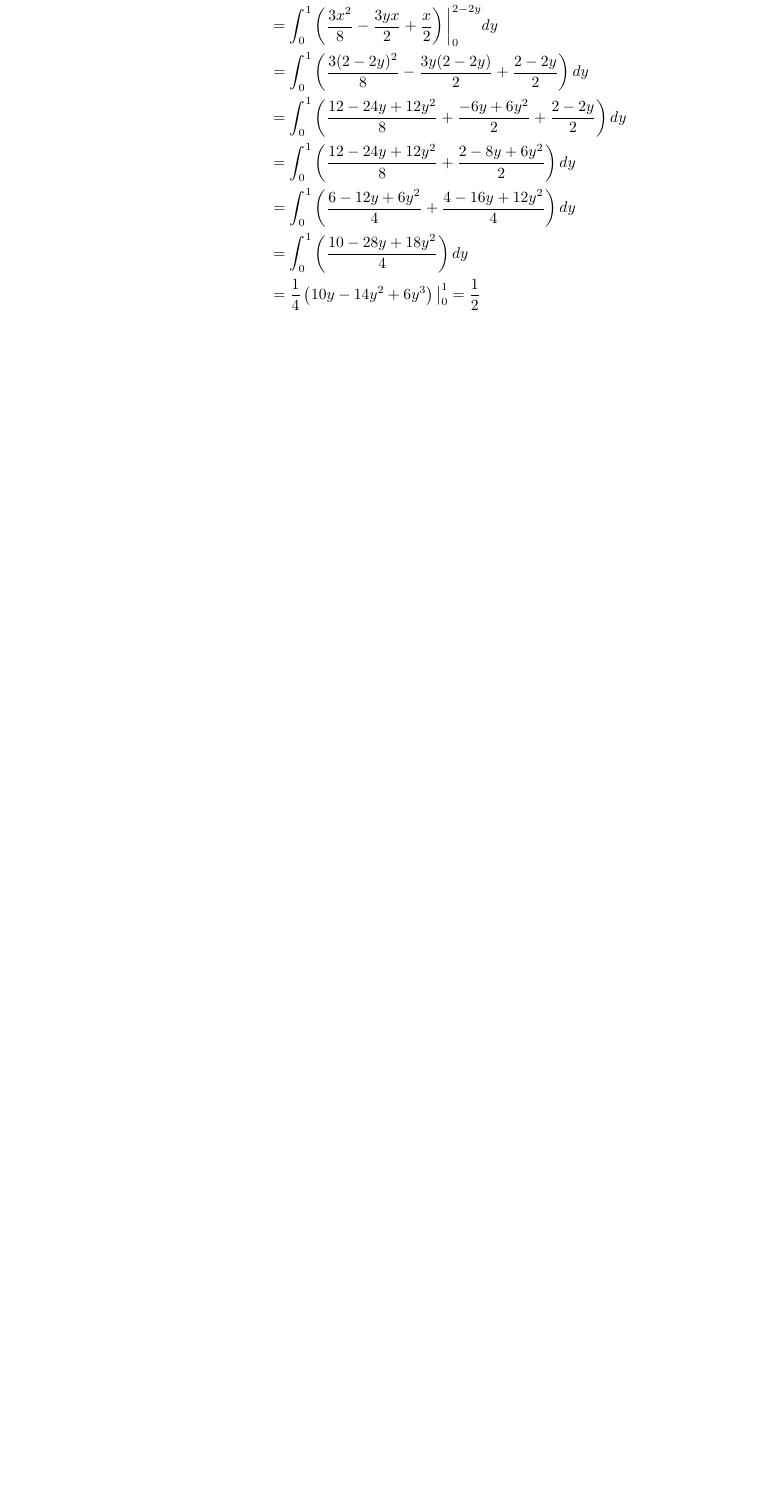
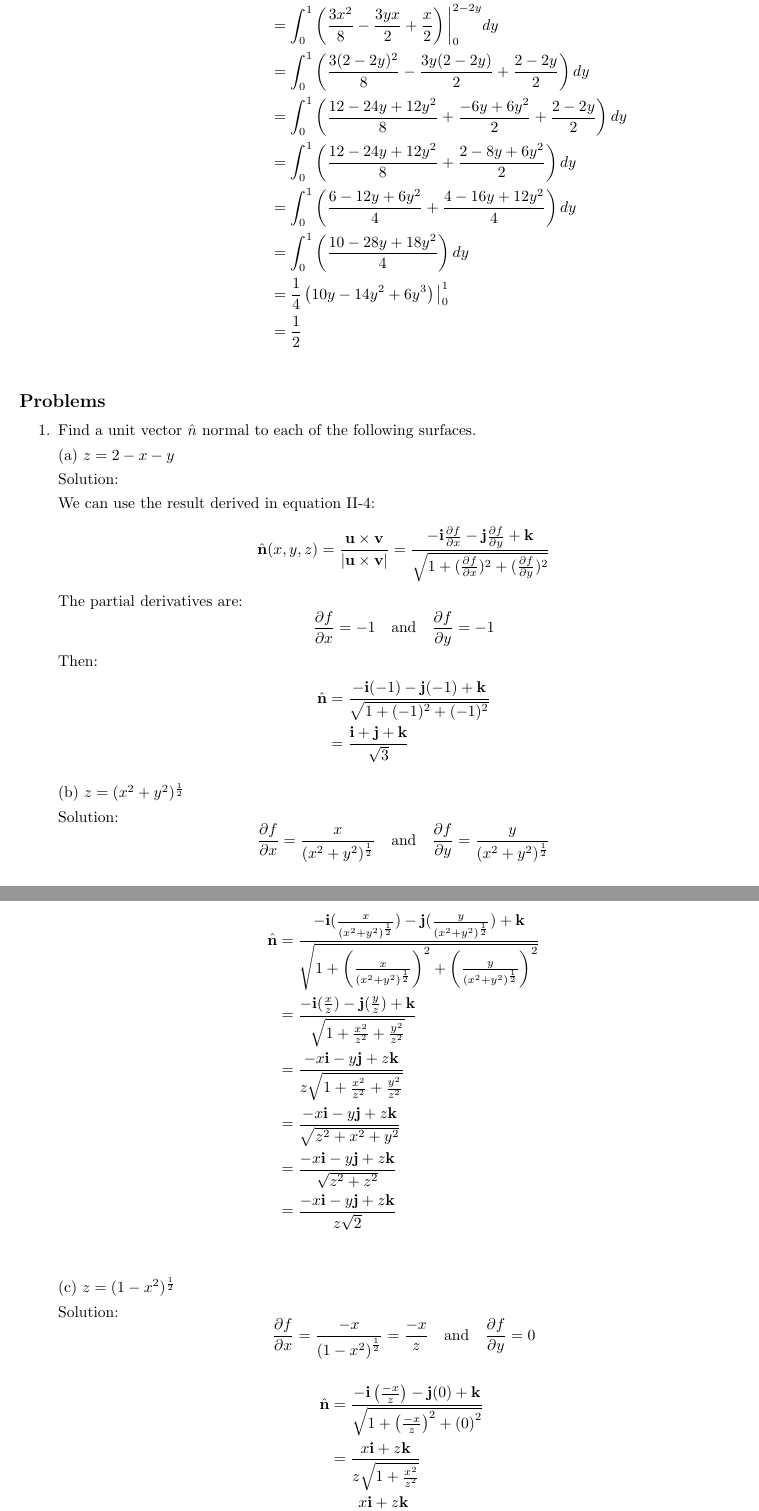
Before and after one commit to dihenriksen/div_grad_curl, a LaTeX document (div-grad-curl.tex): part of page 8 of 8 before the commit and two parts of pages 7 and 8 of 9 after it, the two joined at a grey line, cut so that both start at the same text, the shorter picture padded with empty space. Compiled offline with pdfLaTeX.

Commit message:
finished through chapter 2 problem 1

```diff
--- a/div-grad-curl.tex
+++ b/div-grad-curl.tex
@@ -1,6 +1,7 @@
 \documentclass{article}
 \usepackage{gensymb}
 \usepackage{amsmath}
+\usepackage[margin=1in]{geometry}
 
 \title{Div Grad Curl Solutions}
 \author{Dan Henriksen}
@@ -297,8 +303,51 @@ This is a work in progress. I am using it to learn LaTeX and vector calculus at
         &= \int_0^1\left( \frac{12-24y+12y^2}{8} + \frac{2-8y+6y^2}{2} \right) dy \\
         &= \int_0^1\left( \frac{6-12y+6y^2}{4} + \frac{4-16y+12y^2}{4} \right) dy \\
         &= \int_0^1\left( \frac{10-28y+18y^2}{4} \right) dy \\
-        &= \frac{1}{4} \left( 10y-14y^2+6y^3 \right) \big|_0^1
-        = \frac{1}{2} \\
+        &= \frac{1}{4} \left( 10y-14y^2+6y^3 \right) \big|_0^1 \\
+        &= \frac{1}{2} \\
     \end{align*}
 \end{itemize}
 
+\subsection*{Problems}
+\begin{enumerate}
+    \item Find a unit vector $\hat{n}$ normal to each of the following surfaces.
+
+    (a) $z = 2 - x - y$
+
+    Solution:
+
+    We can use the result derived in equation II-4:
+    \[ \hat{\bb{n}}(x,y,z) = \frac{\bb{u} \times \bb{v}}{|\bb{u} \times \bb{v}|} = \frac{-\bb{i}\frac{\partial{f}}{\partial{x}} -\bb{j}\frac{\partial{f}}{\partial{y}} + \bb{k}} {\sqrt{1 + (\frac{\partial{f}}{\partial{x}})^2 + (\frac{\partial{f}}{\partial{y}})^2 }} \]
+    The partial derivatives are:
+    \[ \frac{\partial{f}}{\partial{x}} = -1 \quad \textnormal{and} \quad \frac{\partial{f}}{\partial{y}} = -1 \]
+    Then:
+    \begin{align*}
+        \hat{\bb{n}} &= \frac{-\bb{i}(-1) -\bb{j}(-1) + \bb{k}} {\sqrt{1 + (-1)^2 + (-1)^2 }} \\
+        &= \frac{\bb{i} + \bb{j} + \bb{k}}{\sqrt{3}}
+    \end{align*}
+
+    (b) $z = (x^2 + y^2)^\frac{1}{2}$
+
+    Solution:
+    \[ \frac{\partial{f}}{\partial{x}} = \frac{x}{(x^2 + y^2)^\frac{1}{2}} \quad \textnormal{and} \quad \frac{\partial{f}}{\partial{y}} = \frac{y}{(x^2 + y^2)^\frac{1}{2}} \]
+    \begin{align*}
+        \hat{\bb{n}} &= \frac{-\bb{i}(\frac{x}{{(x^2 + y^2)}^\frac{1}{2}}) -\bb{j}(\frac{y}{(x^2 + y^2)^\frac{1}{2}}) + \bb{k}} {\sqrt{1 + \left( \frac{x}{(x^2 + y^2)^\frac{1}{2}} \right)^2 + \left( \frac{y}{(x^2 + y^2)^\frac{1}{2}} \right)^2 }} \\
+        &= \frac{-\bb{i}(\frac{x}{z}) -\bb{j}(\frac{y}{z}) + \bb{k}} {\sqrt{1 + \frac{x^2}{z^2} + \frac{y^2}{z^2} }} \\
+        &= \frac{-x\bb{i} -y\bb{j} + z\bb{k}} {z\sqrt{1 + \frac{x^2}{z^2} + \frac{y^2}{z^2} }} \\
+        &= \frac{-x\bb{i} -y\bb{j} + z\bb{k}} {\sqrt{z^2 + x^2 + y^2}} \\
+        &= \frac{-x\bb{i} -y\bb{j} + z\bb{k}} {\sqrt{z^2 + z^2}} \\
+        &= \frac{-x\bb{i} -y\bb{j} + z\bb{k}} {z\sqrt{2}} \\
+    \end{align*}
+
+    (c) $z = (1-x^2)^\frac{1}{2}$
+
+    Solution:
+    \[ \frac{\partial{f}}{\partial{x}} = \frac{-x}{{(1 - x^2)}^\frac{1}{2}} = \frac{-x}{z} \quad \textnormal{and} \quad \frac{\partial{f}}{\partial{y}} = 0 \]
+    \begin{align*}
+        \hat{\bb{n}} &= \frac{-\bb{i} \left( \frac{-x}{z} \right) -\bb{j}(0) + \bb{k}} {\sqrt{1 + {\left( \frac{-x}{z} \right)}^2 + {(0)}^2 }} \\
+        &= \frac{x\bb{i} + z\bb{k}} {z\sqrt{1 + { \frac{x^2}{z^2} } }} \\
+        &= \frac{x\bb{i} + z\bb{k}} {\sqrt{z^2 + x^2 }} \\
+        &= \frac{x\bb{i} + z\bb{k}} {\sqrt{((1-x^2)^\frac{1}{2})^2 + x^2 }} \\
+        &= \frac{x\bb{i} + z\bb{k}} {\sqrt{1-x^2 + x^2 }} \\
+        &= x\bb{i} + z\bb{k}
+    \end{align*}
```
Also changed, not shown: div-grad-curl.pdf, div-grad-curl.tex (44 more changed lines), 5 other files.
